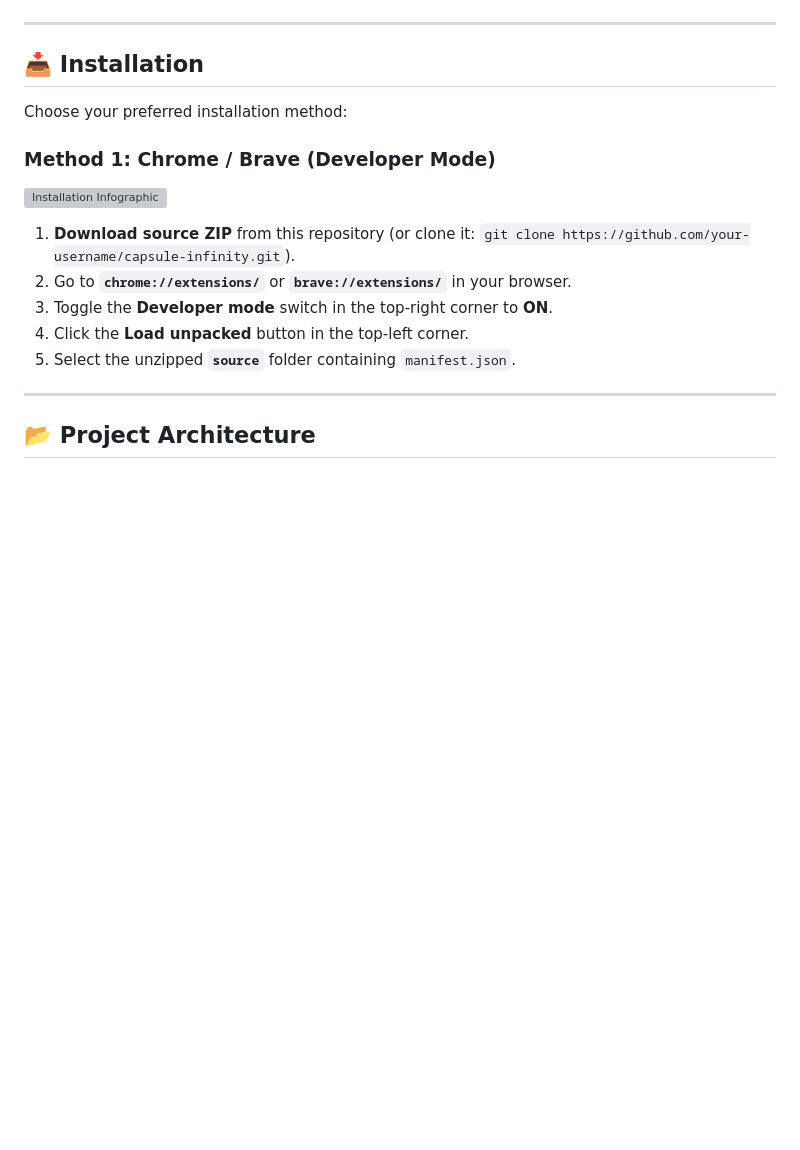
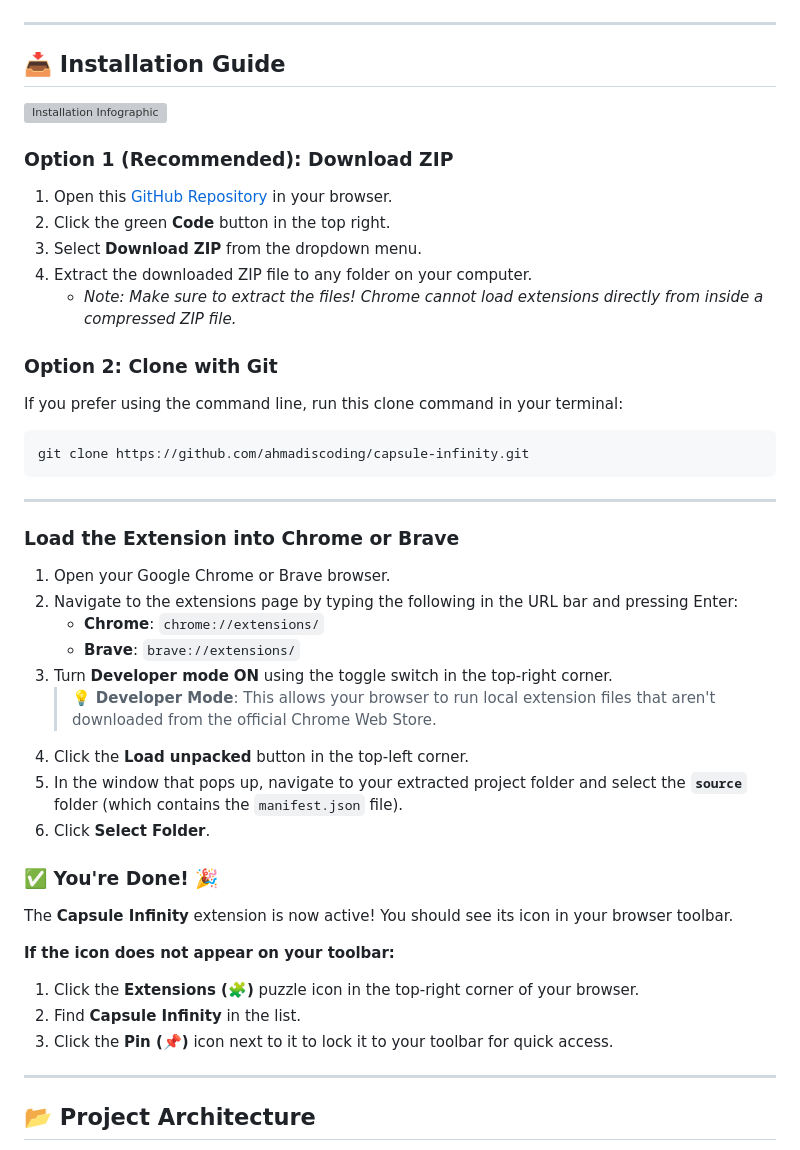
Before and after one commit to ahmadiscoding/capsule-infinity-chrome-extension, a Markdown page: README.md, the part around the change. Drawn GitHub-style; blank space fills up the shorter version; grey boxes are pictures that could not be loaded.

Commit message:
Revise README installation section to be beginner friendly

````diff
--- a/README.md
+++ b/README.md
@@ -84,19 +84,48 @@ Here are screenshots of Capsule Infinity in action showing its beautiful light a
 
 ---
 
-## 📥 Installation
-
-Choose your preferred installation method:
-
-### Method 1: Chrome / Brave (Developer Mode)
+## 📥 Installation Guide
 
 ![Installation Infographic](source/assets/infographics/installation_infographic.svg)
 
-1. **Download source ZIP** from this repository (or clone it: `git clone https://github.com/your-username/capsule-infinity.git`).
-2. Go to **`chrome://extensions/`** or **`brave://extensions/`** in your browser.
-3. Toggle the **Developer mode** switch in the top-right corner to **ON**.
+### Option 1 (Recommended): Download ZIP
+
+1. Open this [GitHub Repository](https://github.com/ahmadiscoding/capsule-infinity-chrome-extension) in your browser.
+2. Click the green **Code** button in the top right.
+3. Select **Download ZIP** from the dropdown menu.
+4. Extract the downloaded ZIP file to any folder on your computer.
+   * *Note: Make sure to extract the files! Chrome cannot load extensions directly from inside a compressed ZIP file.*
+
+### Option 2: Clone with Git
+
+If you prefer using the command line, run this clone command in your terminal:
+
+```bash
+git clone https://github.com/ahmadiscoding/capsule-infinity.git
+```
+
+---
+
+### Load the Extension into Chrome or Brave
+
+1. Open your Google Chrome or Brave browser.
+2. Navigate to the extensions page by typing the following in the URL bar and pressing Enter:
+   * **Chrome**: `chrome://extensions/`
+   * **Brave**: `brave://extensions/`
+3. Turn **Developer mode** **ON** using the toggle switch in the top-right corner.
+   > 💡 **Developer Mode**: This allows your browser to run local extension files that aren't downloaded from the official Chrome Web Store.
 4. Click the **Load unpacked** button in the top-left corner.
-5. Select the unzipped **`source`** folder containing `manifest.json`.
+5. In the window that pops up, navigate to your extracted project folder and select the **`source`** folder (which contains the `manifest.json` file).
+6. Click **Select Folder**.
+
+### ✅ You're Done! 🎉
+
+The **Capsule Infinity** extension is now active! You should see its icon in your browser toolbar.
+
+**If the icon does not appear on your toolbar:**
+1. Click the **Extensions (🧩)** puzzle icon in the top-right corner of your browser.
+2. Find **Capsule Infinity** in the list.
+3. Click the **Pin (📌)** icon next to it to lock it to your toolbar for quick access.
 
 ---
 
````
